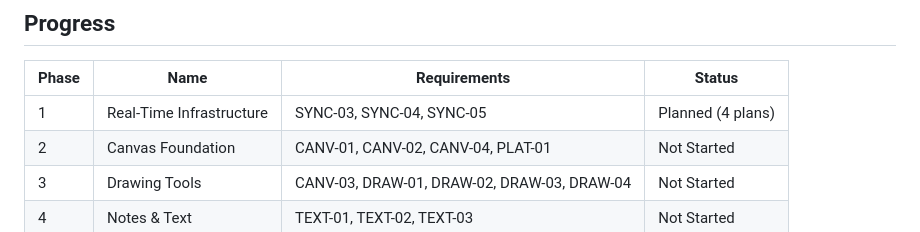
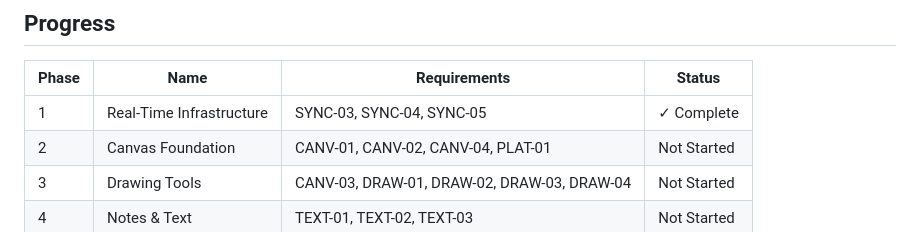
Before and after one commit to flyingpurplepizzaeater/TODOOO, a Markdown page: .planning/ROADMAP.md, the part around one of its changes. GitHub-like rendering.

```diff
--- a/.planning/ROADMAP.md
+++ b/.planning/ROADMAP.md
@@ -187,7 +187,7 @@ Plans:
 
 | Phase | Name | Requirements | Status |
 |-------|------|--------------|--------|
-| 1 | Real-Time Infrastructure | SYNC-03, SYNC-04, SYNC-05 | Planned (4 plans) |
+| 1 | Real-Time Infrastructure | SYNC-03, SYNC-04, SYNC-05 | ✓ Complete |
 | 2 | Canvas Foundation | CANV-01, CANV-02, CANV-04, PLAT-01 | Not Started |
 | 3 | Drawing Tools | CANV-03, DRAW-01, DRAW-02, DRAW-03, DRAW-04 | Not Started |
 | 4 | Notes & Text | TEXT-01, TEXT-02, TEXT-03 | Not Started |
```
Also changed, not shown: other parts of .planning/ROADMAP.md (+5 -5 lines), .planning/REQUIREMENTS.md (+7 -7 lines), 1 other file.
